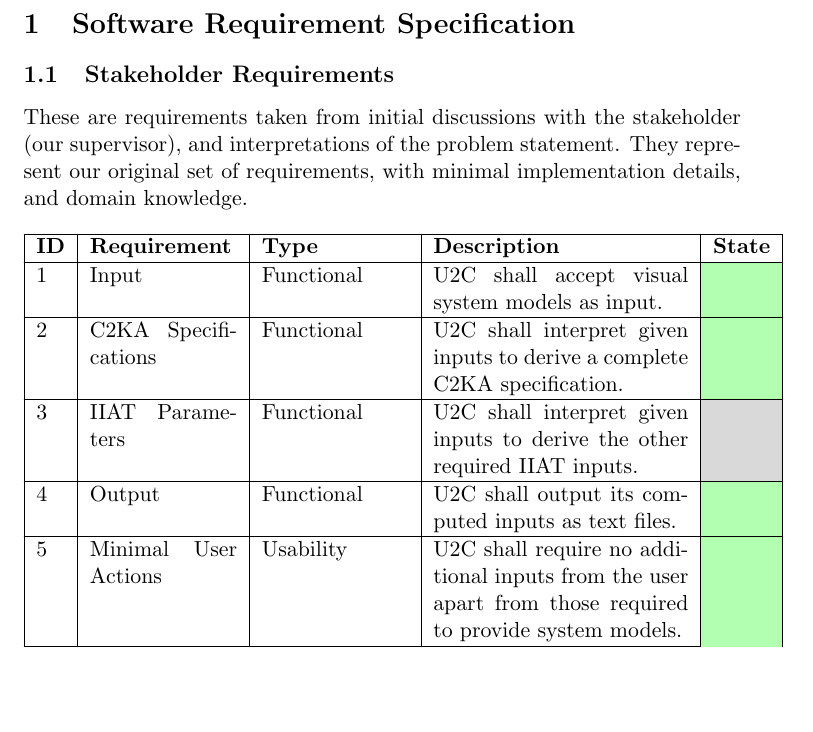
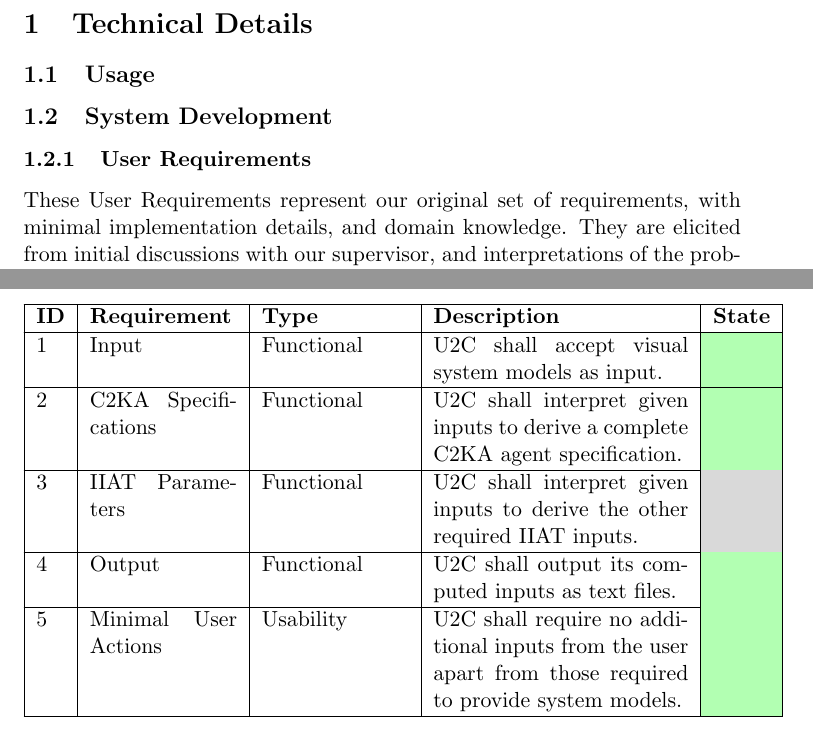
Before and after one commit to 4907-49-2024/U2C, a LaTeX document (docs/finalReport.tex): part of page 1 of 10 before the commit and two parts of page 1 of 10 after it, the two joined at a grey line, cut at the place of the change, the shorter picture padded with empty space. Compiled offline with pdfLaTeX.

Commit message:
Added details to user requirements.
- Talk about process, limitations, further subsections.
- Possibility of moving some of this text directly to system development
- Renaming / adding subsections

```diff
--- a/docs/finalReport.tex
+++ b/docs/finalReport.tex
@@ -13,10 +13,15 @@
 
 % Document
 \begin{document}
+    \section{Technical Details}\label{sec:technical-details}
+    \subsection{Usage}\label{subsec:usage}
 
-    \section{Software Requirement Specification}
-    \label{sec:SRS}
-    \subsection{Stakeholder Requirements}
-    These are requirements taken from initial discussions with the stakeholder (our supervisor),
+    \subsection{System Development}
+
+    \label{subsec:system-development}
+    % Change to User requirements?
+    \subsubsection{User Requirements}
+
+    These User Requirements represent our original set of requirements, with minimal implementation details, and domain knowledge.
+    They are elicited from initial discussions with our supervisor,
     and interpretations of the problem statement.
-    They represent our original set of requirements, with minimal implementation details, and domain knowledge.
@@ -35,7 +48,7 @@
         % Requirements here
         1 & Input & Functional & U2C shall accept visual system models as input. & \cellcolor{green!30}  \\
         \hline
-        2 & C2KA Specifications & Functional & U2C shall interpret given inputs to derive a complete C2KA specification. & \cellcolor{green!30}  \\
+        2 & C2KA Specifications & Functional & U2C shall interpret given inputs to derive a complete C2KA agent specification. & \cellcolor{green!30}  \\
         \hline
         3 & IIAT Parameters & Functional & U2C shall interpret given inputs to derive the other required IIAT inputs. & \cellcolor{gray!30}  \\
         \hline
```
Also changed, not shown: docs/finalReport.tex (8 more changed lines).
